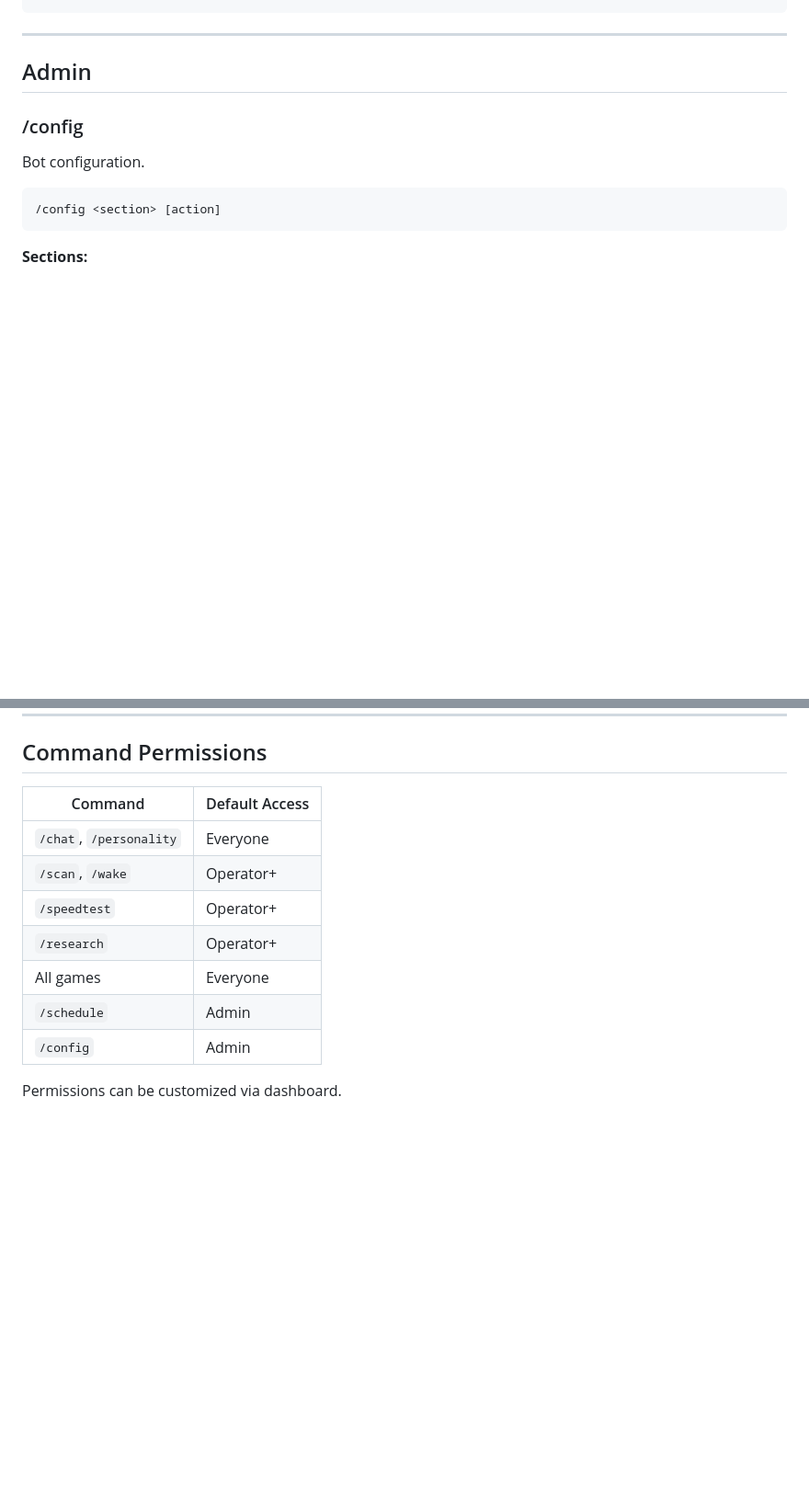
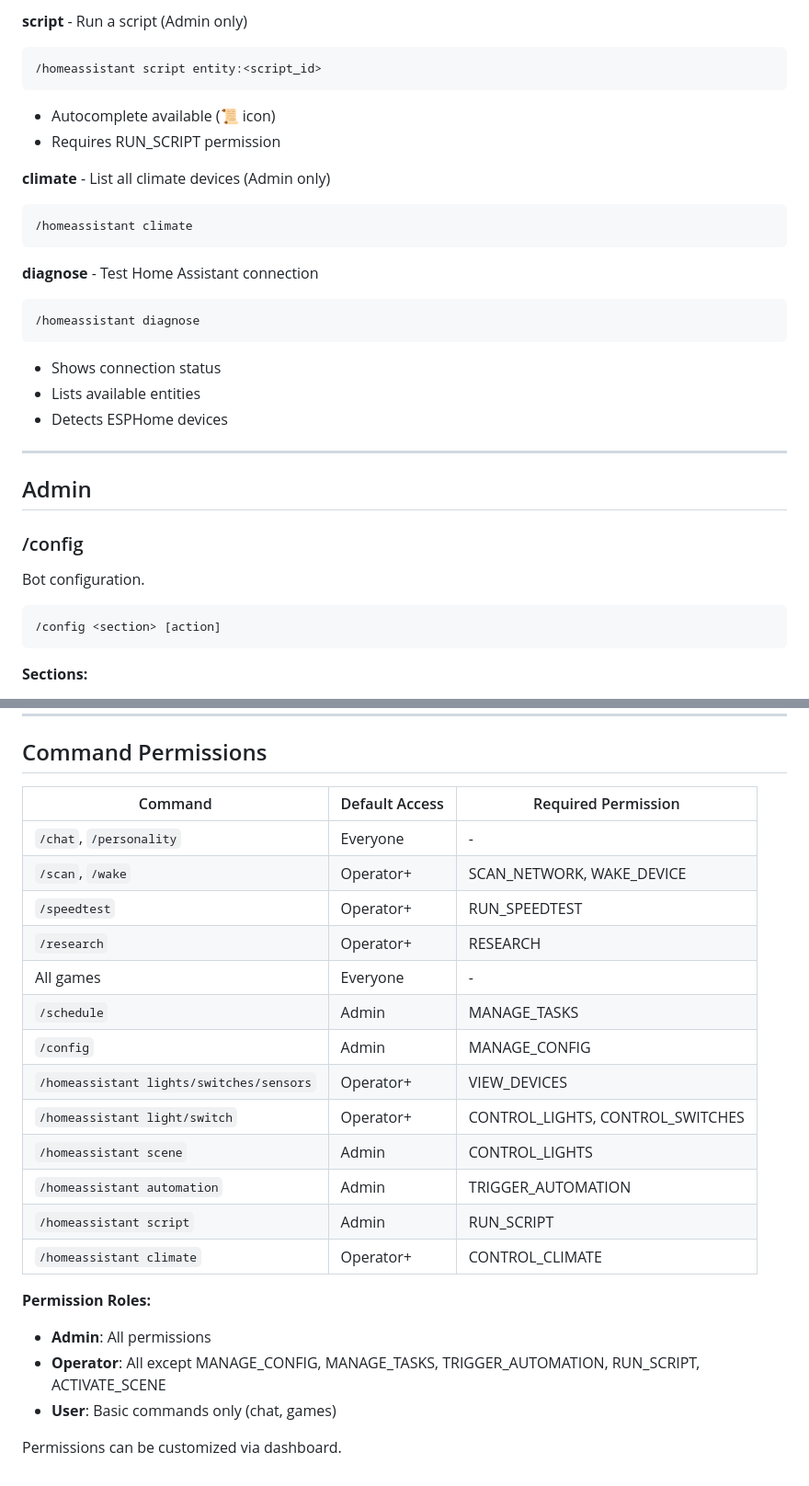
Before and after one commit to coff33ninja/Discord-Maid-Bot, a Markdown page: docs/COMMANDS.md, 2 parts joined by grey strips. Shown at 92% size. Drawn GitHub-style; blank space fills up the shorter version.

````diff
--- a/docs/COMMANDS.md
+++ b/docs/COMMANDS.md
@@ -440,3 +478,22 @@ View Home Assistant sensor data.
+**script** - Run a script (Admin only)
+```
+/homeassistant script entity:<script_id>
+```
+- Autocomplete available (📜 icon)
+- Requires RUN_SCRIPT permission
+
+**climate** - List all climate devices (Admin only)
+```
+/homeassistant climate
+```
+
+**diagnose** - Test Home Assistant connection
+```
+/homeassistant diagnose
+```
+- Shows connection status
+- Lists available entities
+- Detects ESPHome devices
 
 ---
 
@@ -470,14 +527,25 @@ Show command help.
 
 ## Command Permissions
 
-| Command | Default Access |
-|---------|---------------|
-| `/chat`, `/personality` | Everyone |
-| `/scan`, `/wake` | Operator+ |
-| `/speedtest` | Operator+ |
-| `/research` | Operator+ |
-| All games | Everyone |
-| `/schedule` | Admin |
-| `/config` | Admin |
+| Command | Default Access | Required Permission |
+|---------|---------------|---------------------|
+| `/chat`, `/personality` | Everyone | - |
+| `/scan`, `/wake` | Operator+ | SCAN_NETWORK, WAKE_DEVICE |
+| `/speedtest` | Operator+ | RUN_SPEEDTEST |
+| `/research` | Operator+ | RESEARCH |
+| All games | Everyone | - |
+| `/schedule` | Admin | MANAGE_TASKS |
+| `/config` | Admin | MANAGE_CONFIG |
+| `/homeassistant lights/switches/sensors` | Operator+ | VIEW_DEVICES |
+| `/homeassistant light/switch` | Operator+ | CONTROL_LIGHTS, CONTROL_SWITCHES |
+| `/homeassistant scene` | Admin | CONTROL_LIGHTS |
+| `/homeassistant automation` | Admin | TRIGGER_AUTOMATION |
+| `/homeassistant script` | Admin | RUN_SCRIPT |
+| `/homeassistant climate` | Operator+ | CONTROL_CLIMATE |
+
+**Permission Roles:**
+- **Admin**: All permissions
+- **Operator**: All except MANAGE_CONFIG, MANAGE_TASKS, TRIGGER_AUTOMATION, RUN_SCRIPT, ACTIVATE_SCENE
+- **User**: Basic commands only (chat, games)
 
 Permissions can be customized via dashboard.
````
Also changed, not shown: other parts of docs/COMMANDS.md (+56 -18 lines).
